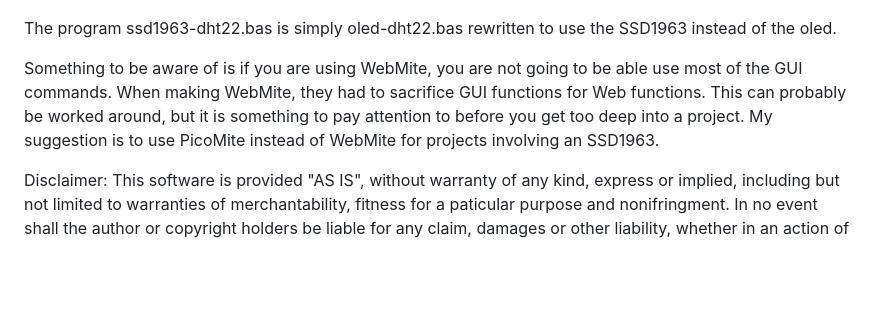
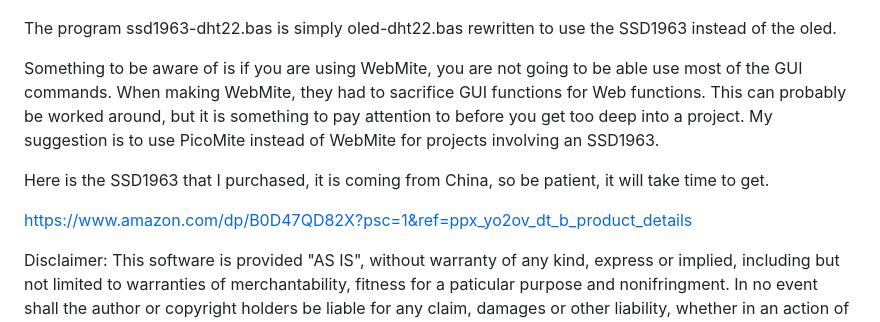
Before and after one commit to cjstoddard/Pico-Display-Board, a Markdown page: README.md, the part around the change. Rendered like a GitHub page; blank space fills up the shorter version.

```diff
--- a/README.md
+++ b/README.md
@@ -54,4 +54,8 @@ The program ssd1963-dht22.bas is simply oled-dht22.bas rewritten to use the SSD1
 
 Something to be aware of is if you are using WebMite, you are not going to be able use most of the GUI commands. When making WebMite, they had to sacrifice GUI functions for Web functions. This can probably be worked around, but it is something to pay attention to before you get too deep into a project. My suggestion is to use PicoMite instead of WebMite for projects involving an SSD1963.
 
+Here is the SSD1963 that I purchased, it is coming from China, so be patient, it will take time to get.
+
+https://www.amazon.com/dp/B0D47QD82X?psc=1&ref=ppx_yo2ov_dt_b_product_details
+
 Disclaimer: This software is provided "AS IS", without warranty of any kind, express or implied, including but not limited to warranties of merchantability, fitness for a paticular purpose and nonifringment. In no event shall the author or copyright holders be liable for any claim, damages or other liability, whether in an action of contract, tort or otherwise, arising from, out of or in connection with the software or the use or other dealings in the software.
```
